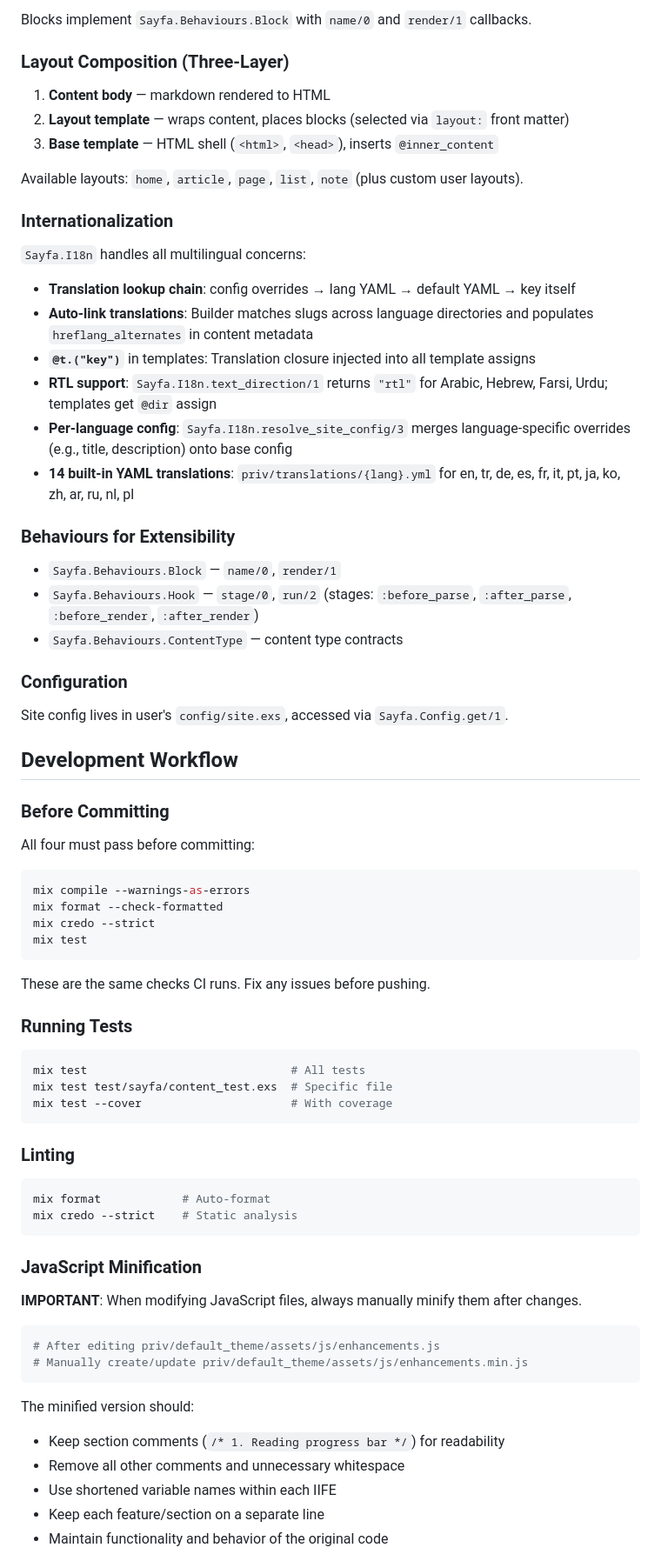
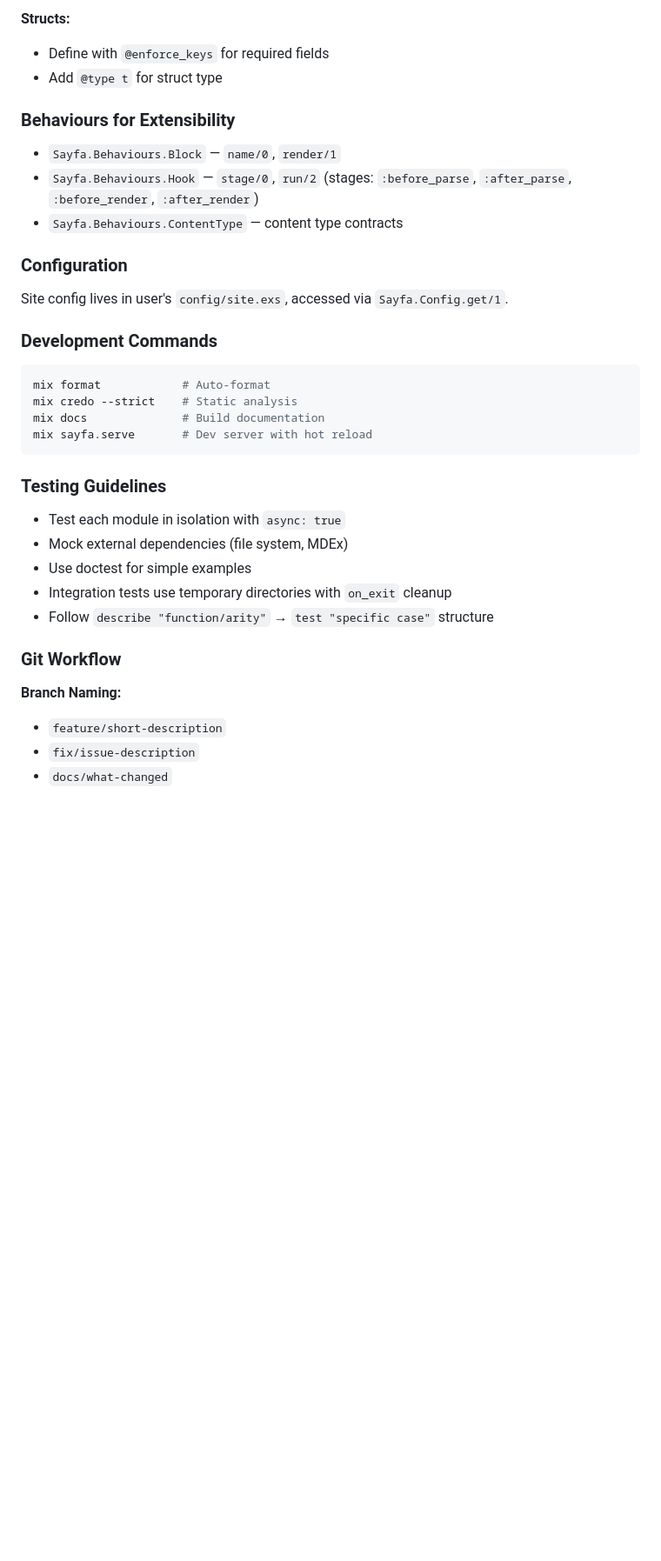
Before and after one commit to furkanural/sayfa, a Markdown page: CLAUDE.md, the part around one of its changes. Shown at 87% size. Rendered like a GitHub page; blank space fills up the shorter version.

````diff
--- a/CLAUDE.md
+++ b/CLAUDE.md
@@ -173,23 +252,6 @@ This separation allows hooks to modify content before markdown rendering.
-Blocks implement `Sayfa.Behaviours.Block` with `name/0` and `render/1` callbacks.
-
-### Layout Composition (Three-Layer)
-
-1. **Content body** — markdown rendered to HTML
-2. **Layout template** — wraps content, places blocks (selected via `layout:` front matter)
-3. **Base template** — HTML shell (`<html>`, `<head>`), inserts `@inner_content`
-
-Available layouts: `home`, `article`, `page`, `list`, `note` (plus custom user layouts).
-
-### Internationalization
-
-`Sayfa.I18n` handles all multilingual concerns:
-
-- **Translation lookup chain**: config overrides → lang YAML → default YAML → key itself
-- **Auto-link translations**: Builder matches slugs across language directories and populates `hreflang_alternates` in content metadata
-- **`@t.("key")`** in templates: Translation closure injected into all template assigns
-- **RTL support**: `Sayfa.I18n.text_direction/1` returns `"rtl"` for Arabic, Hebrew, Farsi, Urdu; templates get `@dir` assign
-- **Per-language config**: `Sayfa.I18n.resolve_site_config/3` merges language-specific overrides (e.g., title, description) onto base config
-- **14 built-in YAML translations**: `priv/translations/{lang}.yml` for en, tr, de, es, fr, it, pt, ja, ko, zh, ar, ru, nl, pl
+**Structs:**
+- Define with `@enforce_keys` for required fields
+- Add `@type t` for struct type
 
 ### Behaviours for Extensibility
 
@@ -201,49 +263,27 @@ Available layouts: `home`, `article`, `page`, `list`, `note` (plus custom user l
 
 Site config lives in user's `config/site.exs`, accessed via `Sayfa.Config.get/1`.
 
-## Development Workflow
-
-### Before Committing
-
-All four must pass before committing:
-
-```bash
-mix compile --warnings-as-errors
-mix format --check-formatted
-mix credo --strict
-mix test
-```
-
-These are the same checks CI runs. Fix any issues before pushing.
-
-### Running Tests
-
-```bash
-mix test                              # All tests
-mix test test/sayfa/content_test.exs  # Specific file
-mix test --cover                      # With coverage
-```
-
-### Linting
+### Development Commands
 
 ```bash
 mix format            # Auto-format
 mix credo --strict    # Static analysis
+mix docs              # Build documentation
+mix sayfa.serve       # Dev server with hot reload
 ```
 
-### JavaScript Minification
+### Testing Guidelines
 
-**IMPORTANT**: When modifying JavaScript files, always manually minify them after changes.
+- Test each module in isolation with `async: true`
+- Mock external dependencies (file system, MDEx)
+- Use doctest for simple examples
+- Integration tests use temporary directories with `on_exit` cleanup
+- Follow `describe "function/arity"` → `test "specific case"` structure
 
-```bash
-# After editing priv/default_theme/assets/js/enhancements.js
-# Manually create/update priv/default_theme/assets/js/enhancements.min.js
-```
+### Git Workflow
 
-The minified version should:
-- Keep section comments (`/* 1. Reading progress bar */`) for readability
-- Remove all other comments and unnecessary whitespace
-- Use shortened variable names within each IIFE
-- Keep each feature/section on a separate line
-- Maintain functionality and behavior of the original code
+**Branch Naming:**
+- `feature/short-description`
+- `fix/issue-description`
+- `docs/what-changed`
 
````
Also changed, not shown: other parts of CLAUDE.md (+232 -206 lines).
